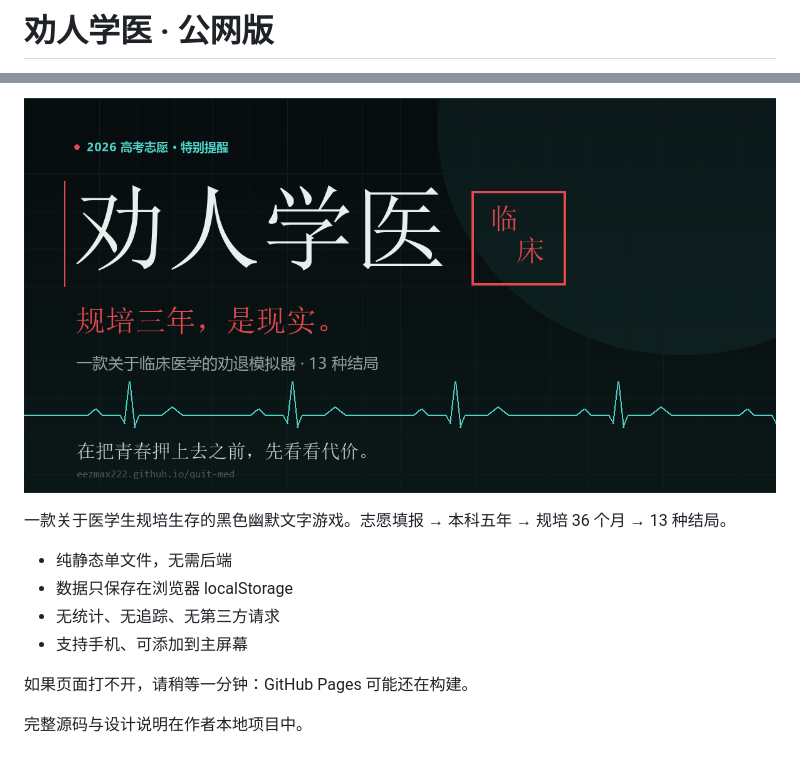
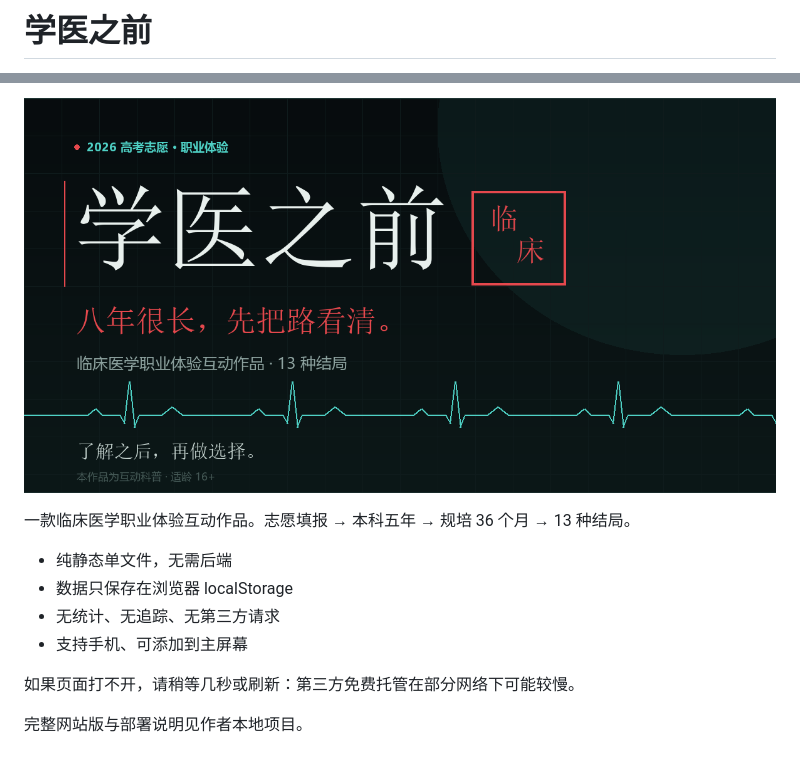
Before and after one commit to EEZMAX222/quit-med, a Markdown page: README.md, 2 parts joined by grey strips. Rendered like a GitHub page; pictures changed too: og.png.

```diff
--- a/README.md
+++ b/README.md
@@ -1,2 +1,2 @@
-# 劝人学医 · 公网版
+# 学医之前
 
@@ -6,11 +6,11 @@
 
-一款关于医学生规培生存的黑色幽默文字游戏。志愿填报 → 本科五年 → 规培 36 个月 → 13 种结局。
+一款临床医学职业体验互动作品。志愿填报 → 本科五年 → 规培 36 个月 → 13 种结局。
 
 - 纯静态单文件，无需后端
 - 数据只保存在浏览器 localStorage
 - 无统计、无追踪、无第三方请求
 - 支持手机、可添加到主屏幕
 
-如果页面打不开，请稍等一分钟：GitHub Pages 可能还在构建。
+如果页面打不开，请稍等几秒或刷新：第三方免费托管在部分网络下可能较慢。
 
-完整源码与设计说明在作者本地项目中。
+完整网站版与部署说明见作者本地项目。
```
Also changed, not shown: other parts of README.md (+2 -2 lines), 3 other files.
